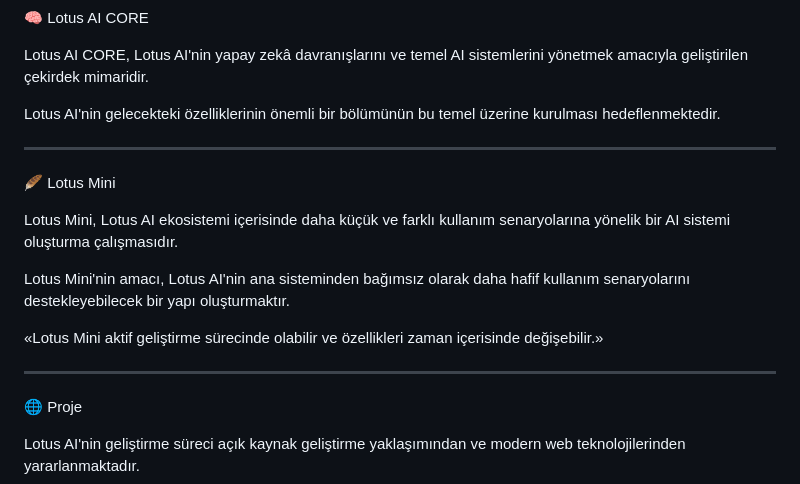
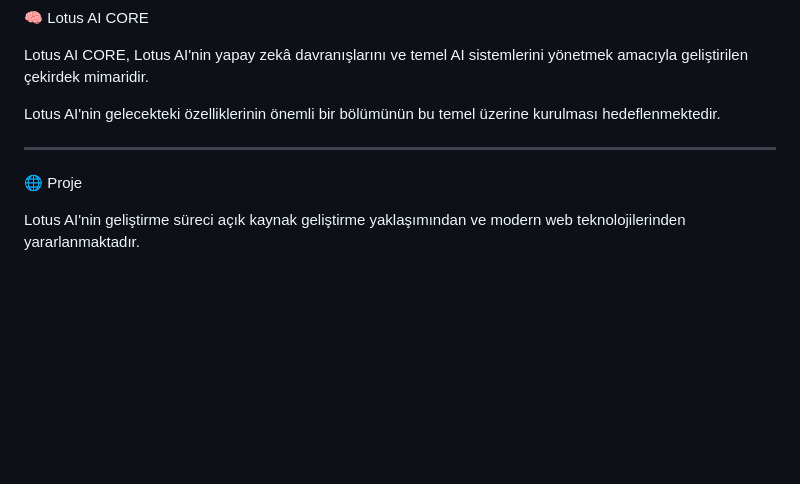
Before and after one commit to ltsMusa/Lotus-ai, a Markdown page: README.md, the part around the change. Drawn GitHub-style; blank space fills up the shorter version.

```diff
--- a/README.md
+++ b/README.md
@@ -185,16 +185,6 @@ Lotus AI'nin gelecekteki özelliklerinin önemli bir bölümünün bu temel üze
 
 ---
 
-🪶 Lotus Mini
-
-Lotus Mini, Lotus AI ekosistemi içerisinde daha küçük ve farklı kullanım senaryolarına yönelik bir AI sistemi oluşturma çalışmasıdır.
-
-Lotus Mini'nin amacı, Lotus AI'nin ana sisteminden bağımsız olarak daha hafif kullanım senaryolarını destekleyebilecek bir yapı oluşturmaktır.
-
-«Lotus Mini aktif geliştirme sürecinde olabilir ve özellikleri zaman içerisinde değişebilir.»
-
----
-
 🌐 Proje
 
 Lotus AI'nin geliştirme süreci açık kaynak geliştirme yaklaşımından ve modern web teknolojilerinden yararlanmaktadır.
```
